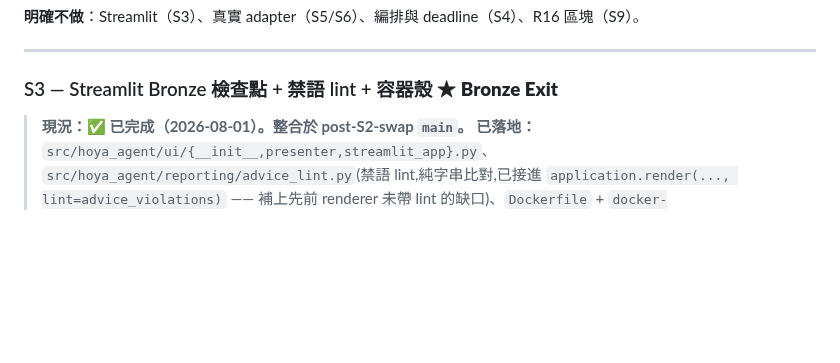
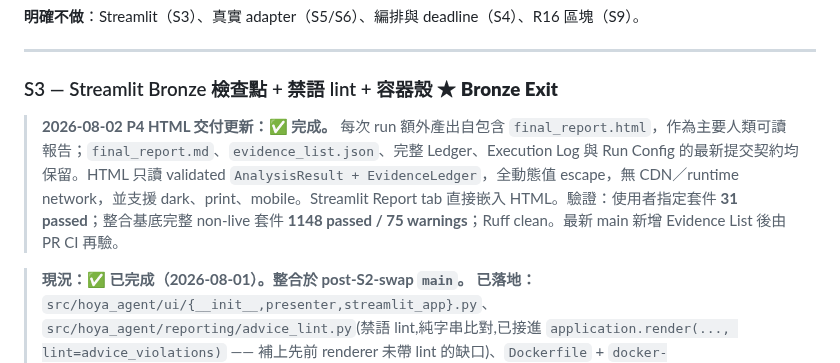
Before and after one commit to kevinzeroCode/hoya-bit-hackathon-agent, a Markdown page: docs/Implementation-Plan.md, the part around the change. GitHub-like rendering; blank space fills up the shorter version.

Commit message:
docs(s3): record complete HTML report delivery

```diff
--- a/docs/Implementation-Plan.md
+++ b/docs/Implementation-Plan.md
@@ -433,6 +433,9 @@ class ApplicationService(Protocol):
 ---
 
 ### S3 — Streamlit Bronze 檢查點 + 禁語 lint + 容器殼 ★ **Bronze Exit**
+
+> **2026-08-02 P4 HTML 交付更新：✅ 完成。** 每次 run 額外產出自包含 `final_report.html`，作為主要人類可讀報告；`final_report.md`、`evidence_list.json`、完整 Ledger、Execution Log 與 Run Config 的最新提交契約均保留。HTML 只讀 validated `AnalysisResult + EvidenceLedger`，全動態值 escape，無 CDN／runtime network，並支援 dark、print、mobile。Streamlit Report tab 直接嵌入 HTML。驗證：使用者指定套件 **31 passed**；整合基底完整 non-live 套件 **1148 passed / 75 warnings**；Ruff clean。最新 main 新增 Evidence List 後由 PR CI 再驗。
+
 
 > **現況：✅ 已完成（2026-08-01）。整合於 post-S2-swap `main`。**
 > **已落地：** `src/hoya_agent/ui/{__init__,presenter,streamlit_app}.py`、
```
